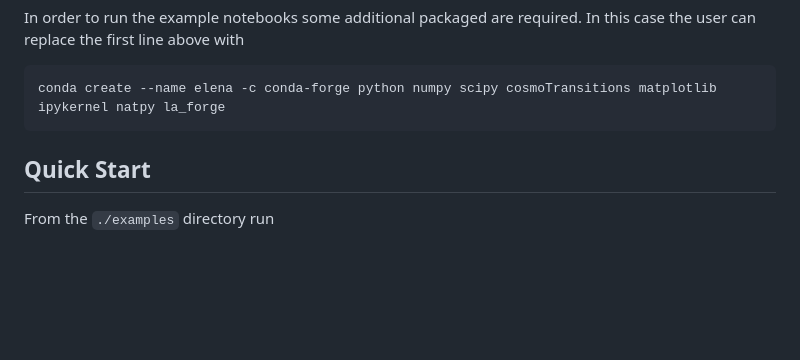
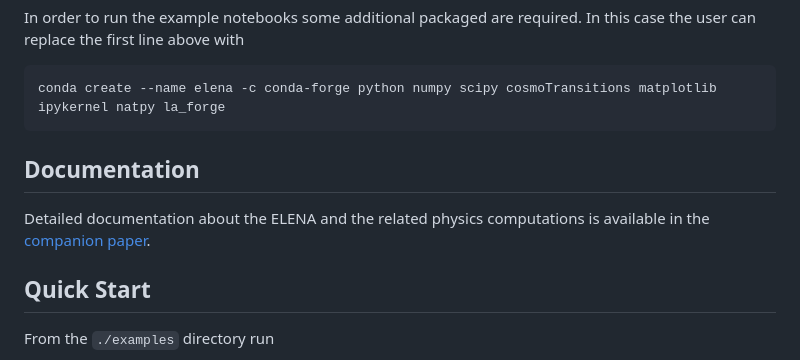
Before and after one commit to casheh-UNL/ELENA, a Markdown page: README.md, the part around the change printed below. Drawn GitHub-style; blank space fills up the shorter version.

Commit message:
Update README with documentation
Added a section for detailed documentation and clarified license terms.

````diff
--- a/README.md
+++ b/README.md
@@ -31,6 +31,10 @@ In order to run the example notebooks some additional packaged are required. In
 ```bash
 conda create --name elena -c conda-forge python numpy scipy cosmoTransitions matplotlib ipykernel natpy la_forge
 ```
+
+## Documentation
+
+Detailed documentation about the ELENA and the related physics computations is available in the [companion paper](https://arxiv.org/abs/2510.00289).
 
 ## Quick Start
 From the `./examples` directory run
````
Also changed, not shown: other parts of README.md (+1 -1 lines).
